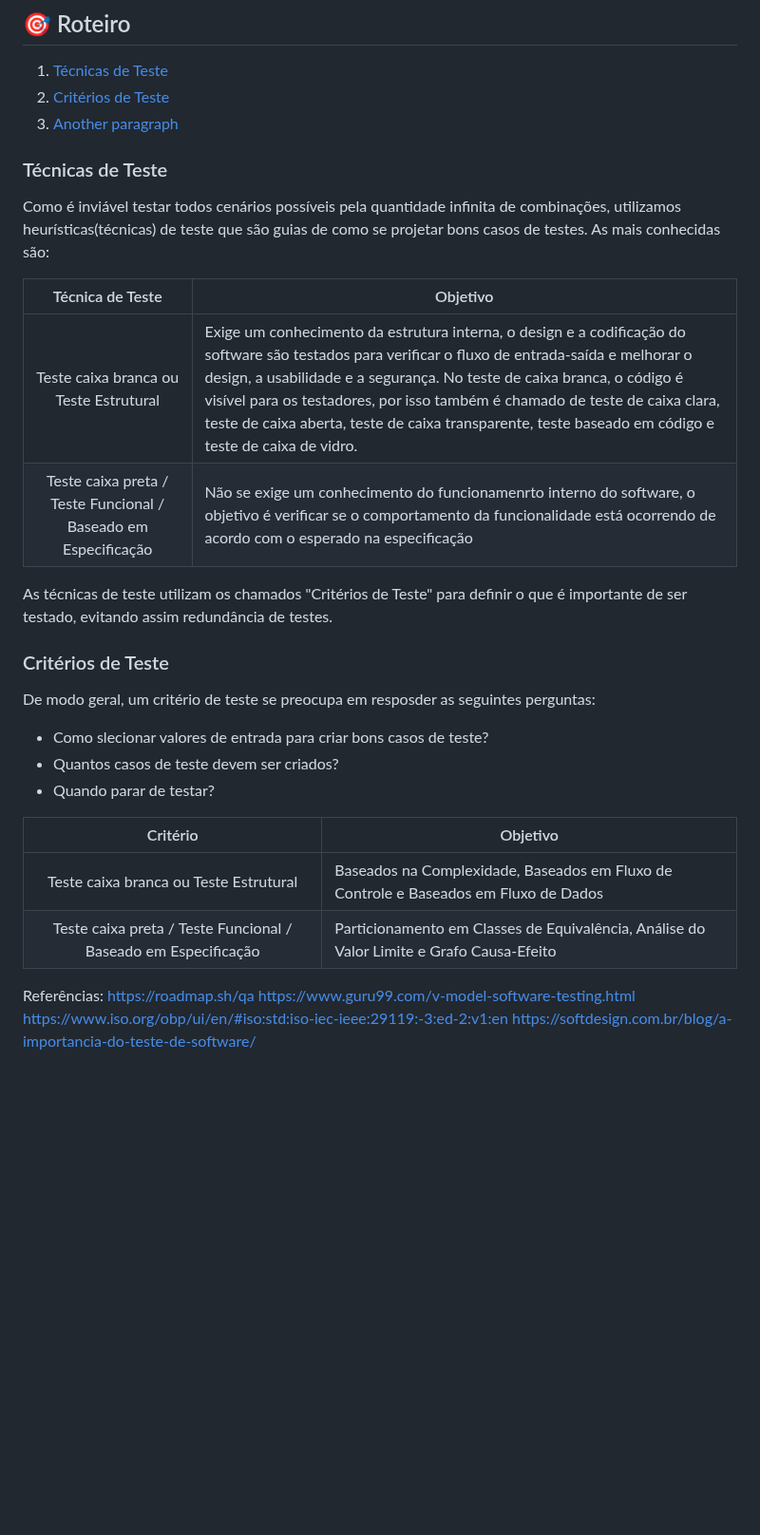
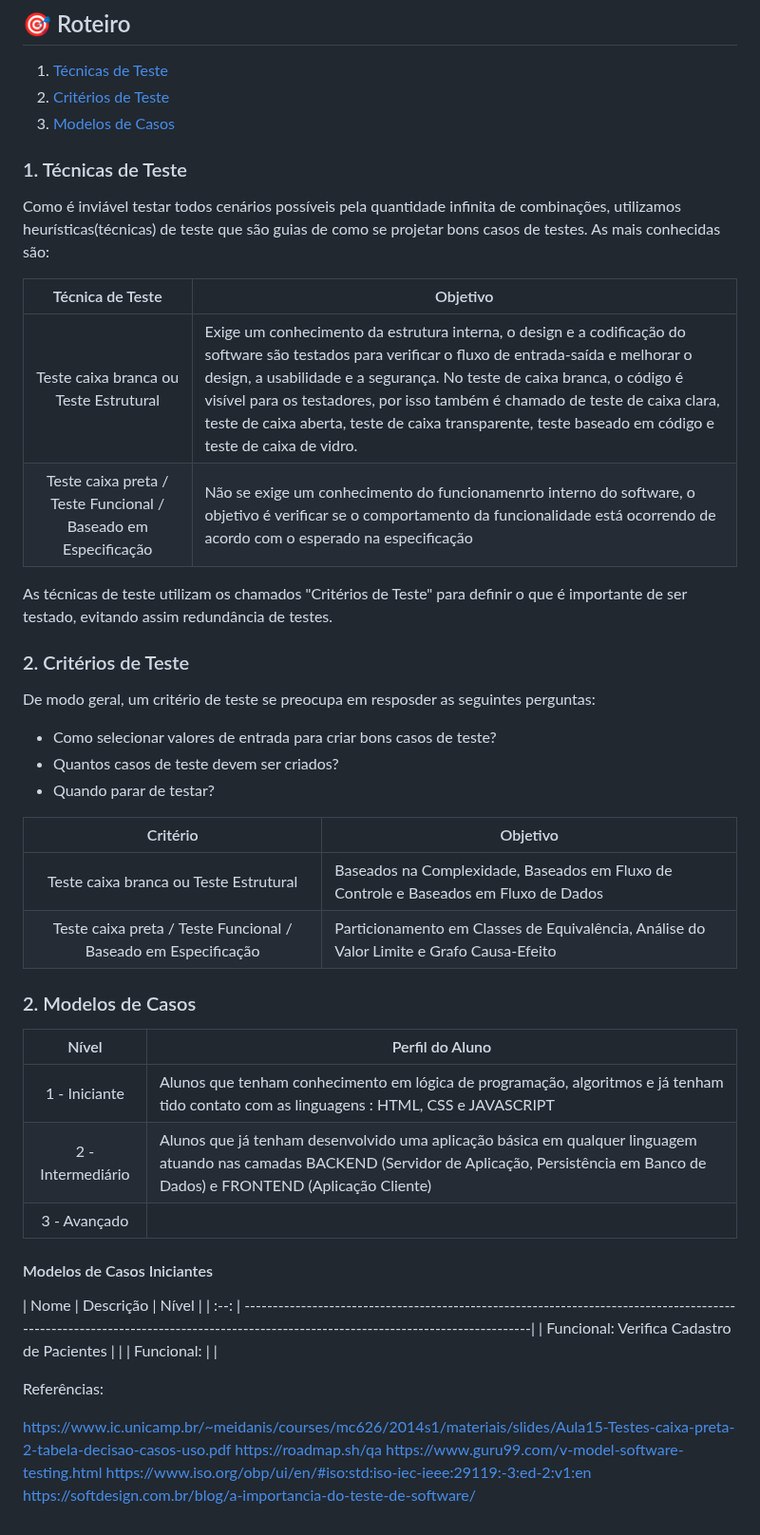
Before and after one commit to maria2122/Casos-Codigo-Fonte-e-Materiais, a Markdown page: README.md, the part around the change. Shown at 95% size. GitHub-like rendering; blank space fills up the shorter version.

```diff
--- a/README.md
+++ b/README.md
@@ -37,45 +37,51 @@ software de alta qualidade que atenda às expectativas dos seus usuários.
 
 1. [Técnicas de Teste](#tecnicateste)
 2. [Critérios de Teste](#criterioteste)
-3. [Another paragraph](#paragraph2)
+3. [Modelos de Casos](#casos)
 
-### Técnicas de Teste <a name="tecnicateste"></a>
+### 1. Técnicas de Teste <a name="tecnicateste"></a>
 Como é inviável testar todos cenários possíveis pela quantidade infinita de combinações, utilizamos heurísticas(técnicas) de teste que são guias de como se projetar bons casos de testes.
 As mais conhecidas são:
 
 | Técnica de Teste | Objetivo                                                                                                                                                                         |
 | :--:    | ---------------------------------------------------------------------------------------------------------------------------------------------------------------------------------|
-|  Teste caixa branca ou Teste Estrutural | Exige um conhecimento da estrutura interna, o design e a codificação do software são testados para verificar o fluxo de entrada-saída e melhorar o design, a usabilidade e a segurança. No teste de caixa branca, o código é visível para os testadores, por isso também é chamado de teste de caixa clara, teste de caixa aberta, teste de caixa transparente, teste baseado em código e teste de caixa de vidro.                                 |
+|  Teste caixa branca ou Teste Estrutural                          | Exige um conhecimento da estrutura interna, o design e a codificação do software são testados para verificar o fluxo de entrada-saída e melhorar o design, a usabilidade e a segurança. No teste de caixa branca, o código é visível para os testadores, por isso também é chamado de teste de caixa clara, teste de caixa aberta, teste de caixa transparente, teste baseado em código e teste de caixa de vidro.                                 |
 |  Teste caixa preta / Teste Funcional / Baseado em Especificação  | Não se exige um conhecimento do funcionamenrto interno do software, o objetivo é verificar se o comportamento da funcionalidade está ocorrendo de acordo com o esperado na especificação  |
 
 As técnicas de teste utilizam os chamados "Critérios de Teste" para definir o que é importante de ser testado, evitando assim redundância de testes.
 
-### Critérios de Teste <a name="criterioteste"></a>
+### 2. Critérios de Teste <a name="criterioteste"></a>
 
 De modo geral, um critério de teste se preocupa em resposder as seguintes perguntas:
 
-- Como slecionar valores de entrada para criar bons casos de teste?
+- Como selecionar valores de entrada para criar bons casos de teste?
 - Quantos casos de teste devem ser criados?
 - Quando parar de testar?
 
-| Critério | Objetivo                                                                                                                                                                         |
+| Critério | Objetivo                                                                                                                                                                        |
 | :--:    | ---------------------------------------------------------------------------------------------------------------------------------------------------------------------------------|
-|  Teste caixa branca ou Teste Estrutural |  Baseados na Complexidade, Baseados em Fluxo de Controle e Baseados em Fluxo de Dados          |
+|  Teste caixa branca ou Teste Estrutural                          | Baseados na Complexidade, Baseados em Fluxo de Controle e Baseados em Fluxo de Dados          |
 |  Teste caixa preta / Teste Funcional / Baseado em Especificação  |  Particionamento em Classes de Equivalência, Análise do Valor Limite e Grafo Causa-Efeito |
 
+### 2. Modelos de Casos <a name="casos"></a>
 
+| Nível |   Perfil do Aluno                                                                                                                                                                 |
+| :--:    | ---------------------------------------------------------------------------------------------------------------------------------------------------------------------------------|
+|  1 - Iniciante     |   Alunos que tenham conhecimento em lógica de programação, algoritmos e já tenham tido contato com as linguagens : HTML, CSS e JAVASCRIPT       |
+|  2 - Intermediário |   Alunos que já tenham desenvolvido uma aplicação básica em qualquer linguagem atuando nas camadas BACKEND (Servidor de Aplicação, Persistência em Banco de Dados) e FRONTEND (Aplicação Cliente)         |
+|  3 - Avançado | |
 
+#### Modelos de Casos Iniciantes
 
-
-
-
-
-
-
-
+| Nome | Descrição  | Nível                                                                                                                                                                  |
+| :--:    | ---------------------------------------------------------------------------------------------------------------------------------------------------------------------------------|
+| Funcional: Verifica Cadastro de Pacientes |           |
+| Funcional:  |   |
 
 
 Referências:
+
+https://www.ic.unicamp.br/~meidanis/courses/mc626/2014s1/materiais/slides/Aula15-Testes-caixa-preta-2-tabela-decisao-casos-uso.pdf
 https://roadmap.sh/qa
 https://www.guru99.com/v-model-software-testing.html
 https://www.iso.org/obp/ui/en/#iso:std:iso-iec-ieee:29119:-3:ed-2:v1:en
```
